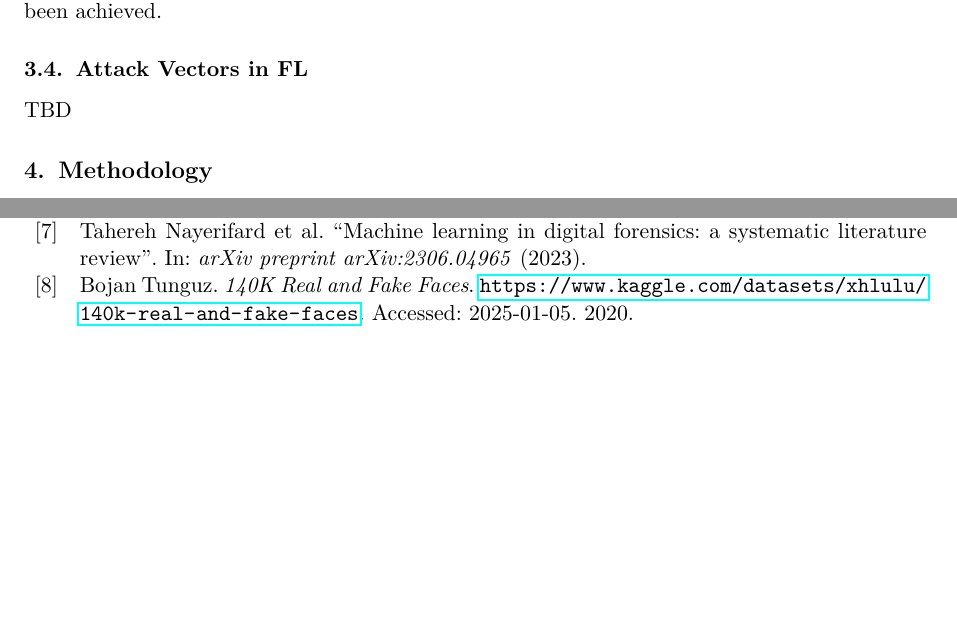
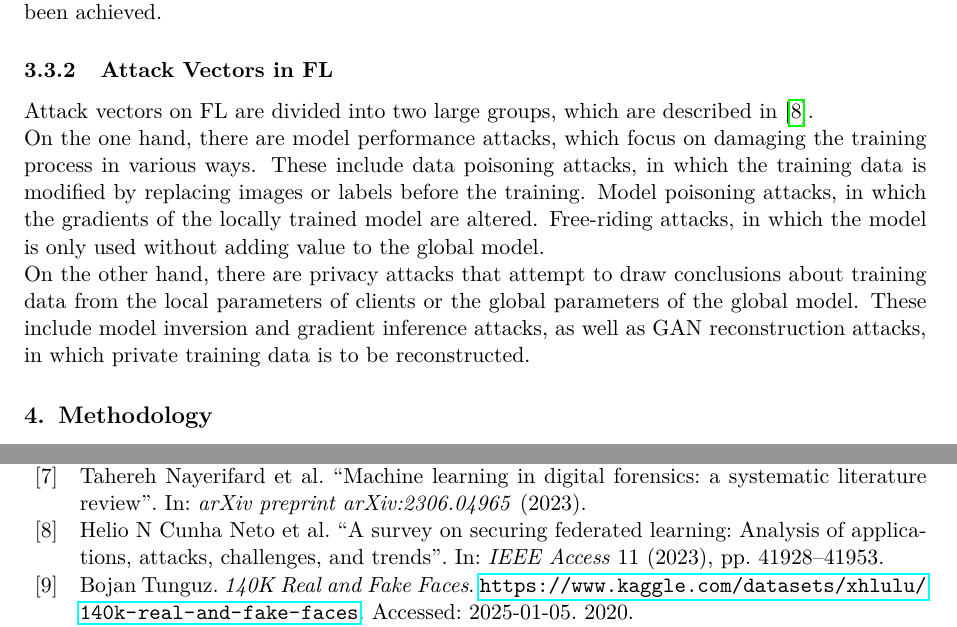
Before and after one commit to hoegma/ARTIS_Project, a LaTeX document (report/main.tex, which reads report/references.bib, report/sections/3-background.tex): two parts of pages 3 and 5 of 6 before the commit and two parts of pages 3 and 6 of 6 after it, joined at a grey line, cut so that both start at the same text, the shorter picture padded with empty space. Compiled offline with pdfLaTeX.

Commit message:
Add Attack Vectors on FL to report

```diff
--- a/report/references.bib
+++ b/report/references.bib
@@ -115,3 +115,15 @@
   year={2024},
   publisher={IEEE}
 }
+
+% 3
+
+@article{neto2023survey,
+  title={A survey on securing federated learning: Analysis of applications, attacks, challenges, and trends},
+  author={Neto, Helio N Cunha and Hribar, Jernej and Dusparic, Ivana and Mattos, Diogo Menezes Ferrazani and Fernandes, Natalia C},
+  journal={IEEE Access},
+  volume={11},
+  pages={41928--41953},
+  year={2023},
+  publisher={IEEE}
+}
--- a/report/sections/3-background.tex
+++ b/report/sections/3-background.tex
@@ -73,6 +74,15 @@ The clients initialize their local model with the parameters of the global model
 The last two steps are repeated until a specified number of epochs or a desired accuracy has been achieved.
 
 
-\subsection{Attack Vectors in FL}
+\subsubsection{Attack Vectors in FL}
 
-TBD
+Attack vectors on FL are divided into two large groups, which are described in~\cite{neto2023survey}.
+\newline
+On the one hand, there are model performance attacks, which focus on damaging the training process in various ways.
+These include data poisoning attacks, in which the training data is modified by replacing images or labels before the training.
+Model poisoning attacks, in which the gradients of the locally trained model are altered.
+Free-riding attacks, in which the model is only used without adding value to the global model.
+\newline
+On the other hand, there are privacy attacks that attempt to draw conclusions about training data from the local parameters of clients or the global parameters of the global model.
+These include model inversion and gradient inference attacks, as well as GAN reconstruction attacks,
+in which private training data is to be reconstructed.
```
Also changed, not shown: report/main.bbl (deleted), report/main.pdf, report/sections/3-background.tex (1 more changed lines), 9 other files.
